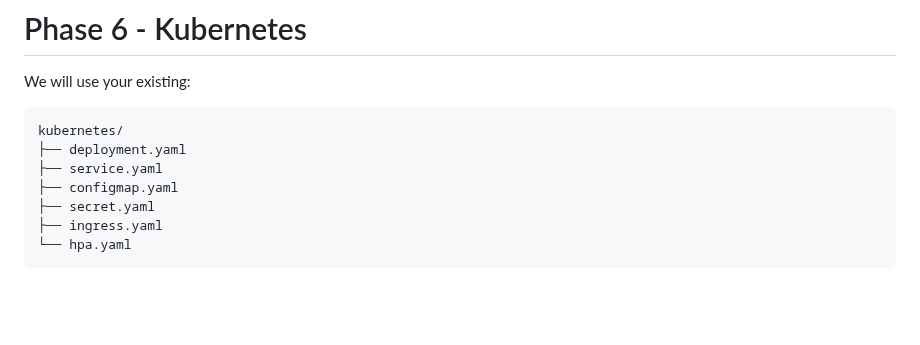
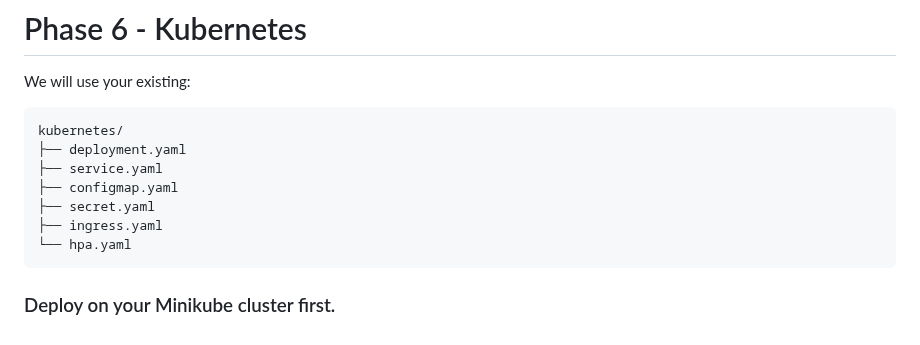
Before and after one commit to alfi-teachs/enterprise-devops-platform, a Markdown page: README.md, the part around the change. Drawn GitHub-style; blank space fills up the shorter version.

````diff
--- a/README.md
+++ b/README.md
@@ -556,3 +556,4 @@ kubernetes/
 ├── ingress.yaml
 └── hpa.yaml
 ```
+### Deploy on your Minikube cluster first.
````
